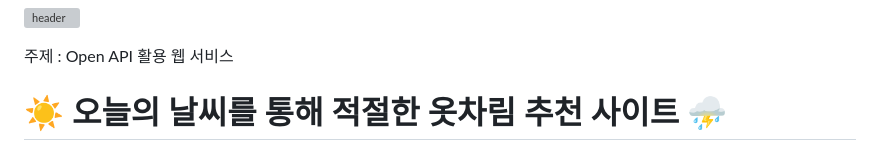
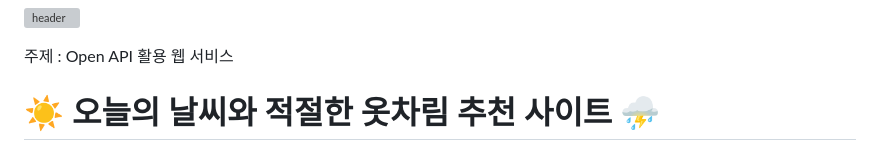
Before and after one commit to woorifisa-service-dev-2nd/fronted-2nd-weather, a Markdown page: README.md, the part around the change. Rendered like a GitHub page; grey boxes are pictures that could not be loaded.

```diff
--- a/README.md
+++ b/README.md
@@ -3,7 +3,7 @@
 
 주제 : Open API 활용 웹 서비스
 
-# ☀️ 오늘의 날씨를 통해 적절한 옷차림 추천 사이트 ⛈️
+# ☀️ 오늘의 날씨와 적절한 옷차림 추천 사이트 ⛈️
 <img src="public/image/load.png" width="500" height="400"/>  <img src="public/image/play.png" width="500" height="400"/>
 
 # 1.프로젝트 및 팀(팀원) 소개 👨‍💻
```
